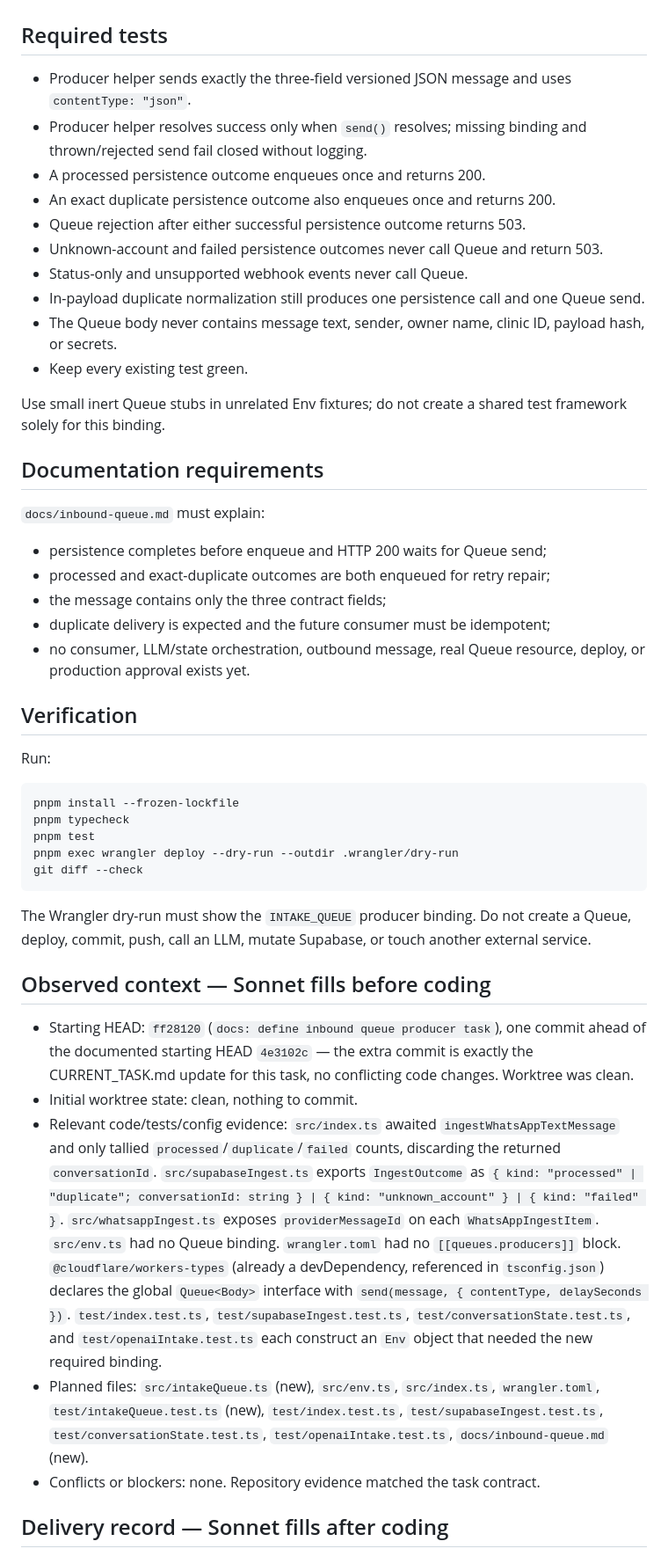
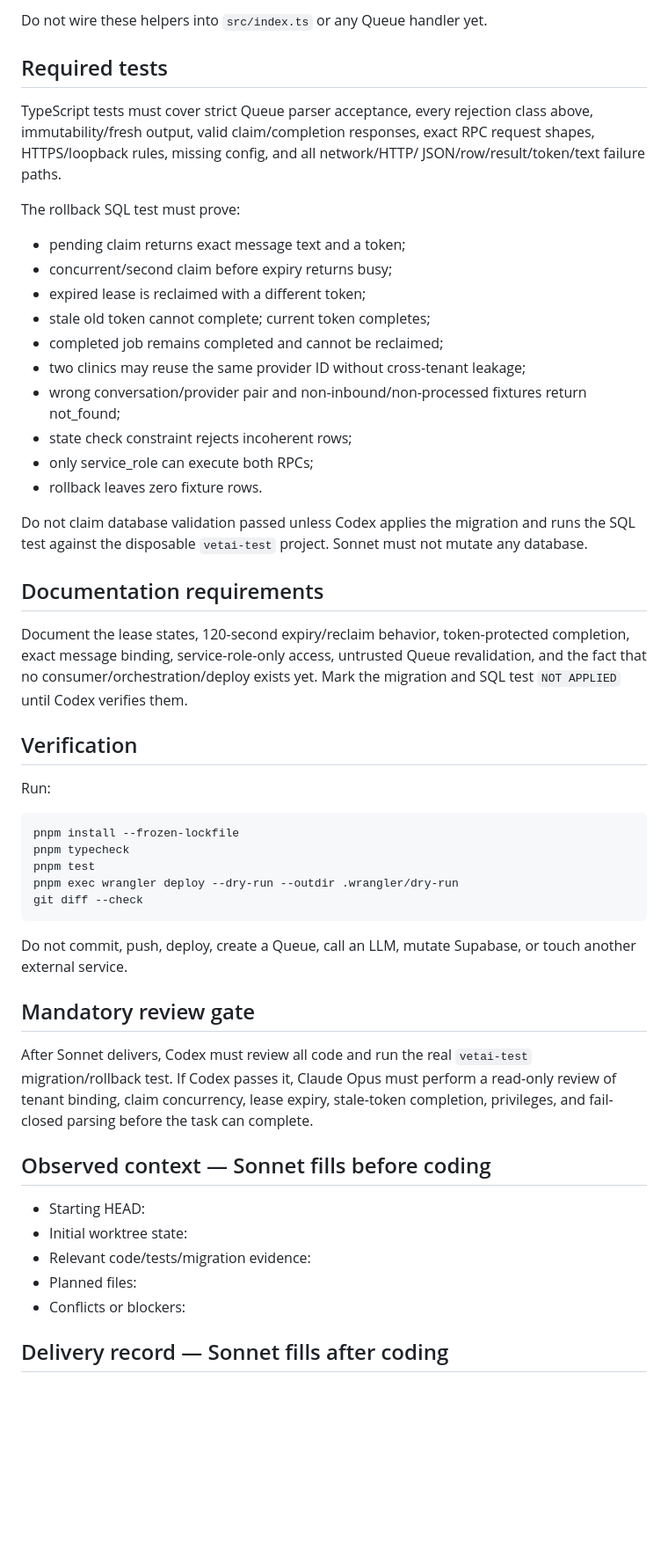
Before and after one commit to UcanInek691/pati-hatti, a Markdown page: CURRENT_TASK.md, the part around one of its changes. Shown at 88% size. GitHub-like rendering; blank space fills up the shorter version.

Commit message:
docs: define intake job lease task

````diff
--- a/CURRENT_TASK.md
+++ b/CURRENT_TASK.md
@@ -116,35 +159,36 @@ idempotent consumer behavior before deployment.
+Do not wire these helpers into `src/index.ts` or any Queue handler yet.
 
 ## Required tests
 
-- Producer helper sends exactly the three-field versioned JSON message and
-  uses `contentType: "json"`.
-- Producer helper resolves success only when `send()` resolves; missing binding
-  and thrown/rejected send fail closed without logging.
-- A processed persistence outcome enqueues once and returns 200.
-- An exact duplicate persistence outcome also enqueues once and returns 200.
-- Queue rejection after either successful persistence outcome returns 503.
-- Unknown-account and failed persistence outcomes never call Queue and return
-  503.
-- Status-only and unsupported webhook events never call Queue.
-- In-payload duplicate normalization still produces one persistence call and
-  one Queue send.
-- The Queue body never contains message text, sender, owner name, clinic ID,
-  payload hash, or secrets.
-- Keep every existing test green.
+TypeScript tests must cover strict Queue parser acceptance, every rejection
+class above, immutability/fresh output, valid claim/completion responses, exact
+RPC request shapes, HTTPS/loopback rules, missing config, and all network/HTTP/
+JSON/row/result/token/text failure paths.
 
-Use small inert Queue stubs in unrelated Env fixtures; do not create a shared
-test framework solely for this binding.
+The rollback SQL test must prove:
+
+- pending claim returns exact message text and a token;
+- concurrent/second claim before expiry returns busy;
+- expired lease is reclaimed with a different token;
+- stale old token cannot complete; current token completes;
+- completed job remains completed and cannot be reclaimed;
+- two clinics may reuse the same provider ID without cross-tenant leakage;
+- wrong conversation/provider pair and non-inbound/non-processed fixtures
+  return not_found;
+- state check constraint rejects incoherent rows;
+- only service_role can execute both RPCs;
+- rollback leaves zero fixture rows.
+
+Do not claim database validation passed unless Codex applies the migration and
+runs the SQL test against the disposable `vetai-test` project. Sonnet must not
+mutate any database.
 
 ## Documentation requirements
 
-`docs/inbound-queue.md` must explain:
-
-- persistence completes before enqueue and HTTP 200 waits for Queue send;
-- processed and exact-duplicate outcomes are both enqueued for retry repair;
-- the message contains only the three contract fields;
-- duplicate delivery is expected and the future consumer must be idempotent;
-- no consumer, LLM/state orchestration, outbound message, real Queue resource,
-  deploy, or production approval exists yet.
+Document the lease states, 120-second expiry/reclaim behavior, token-protected
+completion, exact message binding, service-role-only access, untrusted Queue
+revalidation, and the fact that no consumer/orchestration/deploy exists yet.
+Mark the migration and SQL test `NOT APPLIED` until Codex verifies them.
 
 ## Verification
 
@@ -158,35 +202,23 @@ pnpm exec wrangler deploy --dry-run --outdir .wrangler/dry-run
 git diff --check
 ```
 
-The Wrangler dry-run must show the `INTAKE_QUEUE` producer binding. Do not
-create a Queue, deploy, commit, push, call an LLM, mutate Supabase, or touch
-another external service.
+Do not commit, push, deploy, create a Queue, call an LLM, mutate Supabase, or
+touch another external service.
+
+## Mandatory review gate
+
+After Sonnet delivers, Codex must review all code and run the real `vetai-test`
+migration/rollback test. If Codex passes it, Claude Opus must perform a
+read-only review of tenant binding, claim concurrency, lease expiry, stale-token
+completion, privileges, and fail-closed parsing before the task can complete.
 
 ## Observed context — Sonnet fills before coding
 
-- Starting HEAD: `ff28120` (`docs: define inbound queue producer task`), one
-  commit ahead of the documented starting HEAD `4e3102c` — the extra commit
-  is exactly the CURRENT_TASK.md update for this task, no conflicting code
-  changes. Worktree was clean.
-- Initial worktree state: clean, nothing to commit.
-- Relevant code/tests/config evidence: `src/index.ts` awaited
-  `ingestWhatsAppTextMessage` and only tallied `processed`/`duplicate`/`failed`
-  counts, discarding the returned `conversationId`. `src/supabaseIngest.ts`
-  exports `IngestOutcome` as `{ kind: "processed" | "duplicate";
-  conversationId: string } | { kind: "unknown_account" } | { kind: "failed"
-  }`. `src/whatsappIngest.ts` exposes `providerMessageId` on each
-  `WhatsAppIngestItem`. `src/env.ts` had no Queue binding. `wrangler.toml` had
-  no `[[queues.producers]]` block. `@cloudflare/workers-types` (already a
-  devDependency, referenced in `tsconfig.json`) declares the global
-  `Queue<Body>` interface with `send(message, { contentType, delaySeconds
-  })`. `test/index.test.ts`, `test/supabaseIngest.test.ts`,
-  `test/conversationState.test.ts`, and `test/openaiIntake.test.ts` each
-  construct an `Env` object that needed the new required binding.
-- Planned files: `src/intakeQueue.ts` (new), `src/env.ts`, `src/index.ts`,
-  `wrangler.toml`, `test/intakeQueue.test.ts` (new), `test/index.test.ts`,
-  `test/supabaseIngest.test.ts`, `test/conversationState.test.ts`,
-  `test/openaiIntake.test.ts`, `docs/inbound-queue.md` (new).
-- Conflicts or blockers: none. Repository evidence matched the task contract.
+- Starting HEAD:
+- Initial worktree state:
+- Relevant code/tests/migration evidence:
+- Planned files:
+- Conflicts or blockers:
 
 ## Delivery record — Sonnet fills after coding
 
````
Also changed, not shown: other parts of CURRENT_TASK.md (+128 -160 lines).
